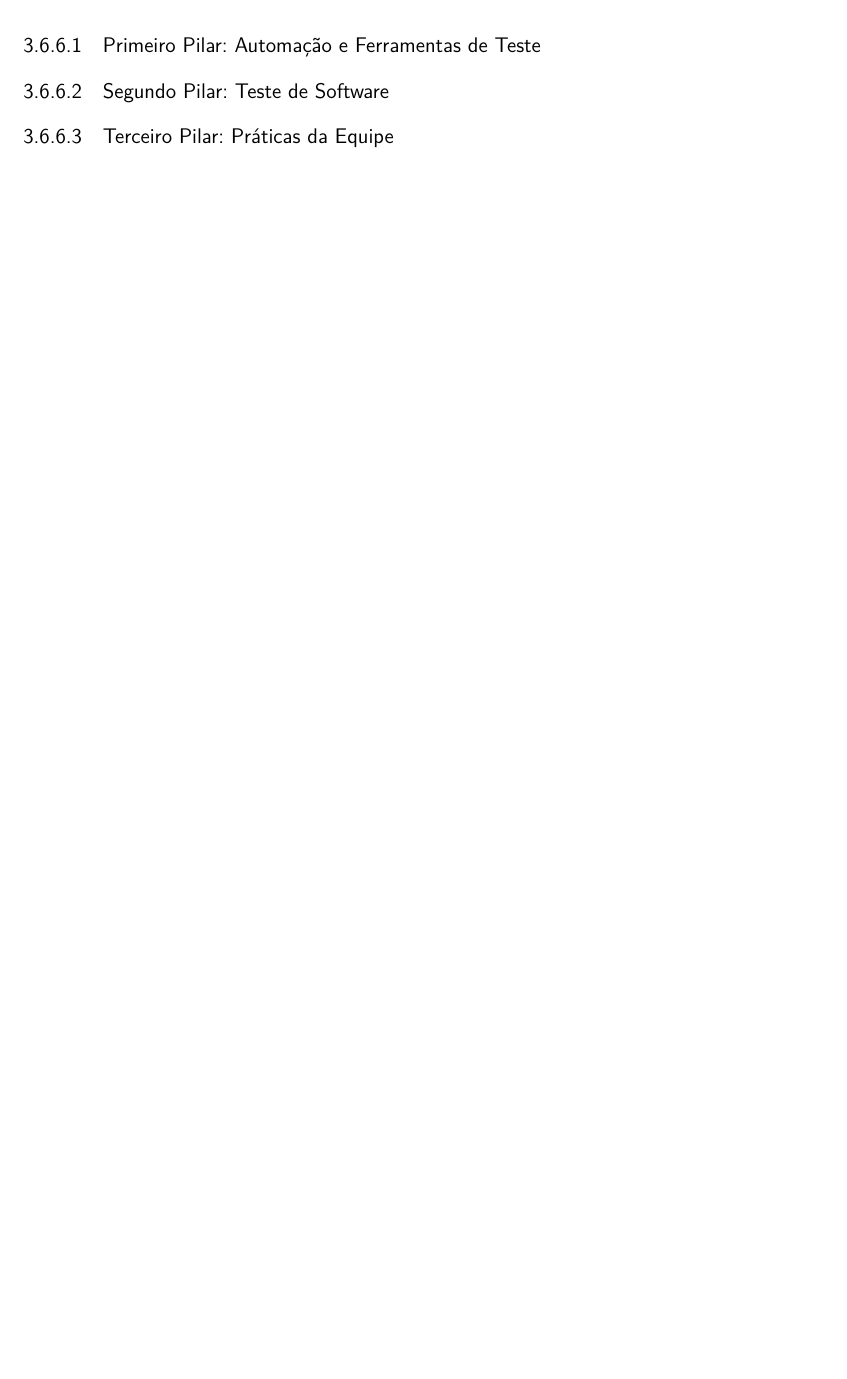
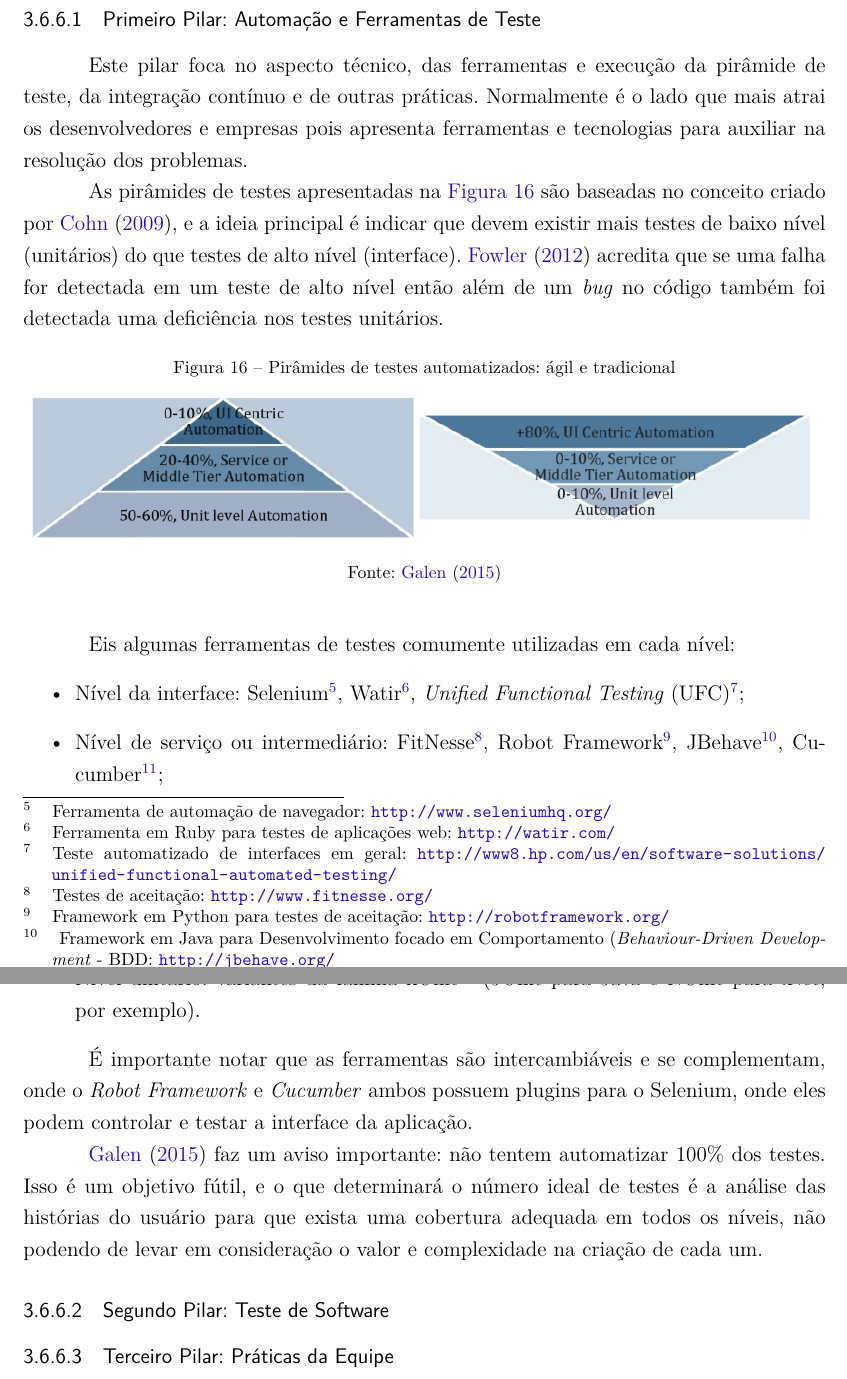
Before and after one commit to andreibosco/TIP8416-engenharia_de_software, a LaTeX thesis (abntex2-modelo-trabalho-academico.tex): part of page 39 of 44 before the commit and two parts of pages 39 and 40 of 45 after it, the two joined at a grey line, cut so that both start at the same text, the shorter picture padded with empty space. Compiled offline with pdfLaTeX.

Commit message:
Updates from ShareLaTeX

```diff
--- a/abntex2-modelo-trabalho-academico.tex
+++ b/abntex2-modelo-trabalho-academico.tex
@@ -1039,6 +1039,31 @@ Proposta de modelo criado por \citeonline{galen2015} para auxiliar na compreens
 
 
 \subsubsection{Primeiro Pilar: Automação e Ferramentas de Teste}
+Este pilar foca no aspecto técnico, das ferramentas e execução da pirâmide de teste, da integração contínuo e de outras práticas. Normalmente é o lado que mais atrai os desenvolvedores e empresas pois apresenta ferramentas e tecnologias para auxiliar na resolução dos problemas.
+
+As pirâmides de testes apresentadas na \autoref{fig:testing-pyramid-combined} são baseadas no conceito criado por \citeonline{cohn2009}, e a ideia principal é indicar que devem existir mais testes de baixo nível (unitários) do que testes de alto nível (interface). \citeonline{fowler2012} acredita que se uma falha for detectada em um teste de alto nível então além de um \emph{bug} no código também foi detectada uma deficiência nos testes unitários.
+
+\begin{figure}[H]
+    \centering
+    \caption{Pirâmides de testes automatizados: ágil e tradicional}
+    \graphicspath{ {./graphics/agile/} }
+    \includegraphics[scale=0.65]{testing-pyramid-combined}
+    \label{fig:testing-pyramid-combined}
+    \legend{Fonte: \citeonline{galen2015}}
+\end{figure}
+
+% FIXME: falar sobre os níveis
+Eis algumas ferramentas de testes comumente utilizadas em cada nível:
+\begin{itemize}
+    \item Nível da interface: Selenium\footnote{Ferramenta de automação de navegador: \url{http://www.seleniumhq.org/}}, Watir\footnote{Ferramenta em Ruby para testes de aplicações web: \url{http://watir.com/}}, \emph{Unified Functional Testing} (UFC)\footnote{Teste automatizado de interfaces em geral: \url{http://www8.hp.com/us/en/software-solutions/unified-functional-automated-testing/}};
+    \item Nível de serviço ou intermediário: FitNesse\footnote{Testes de aceitação: \url{http://www.fitnesse.org/}}, Robot Framework\footnote{Framework em Python para testes de aceitação: \url{http://robotframework.org/}}, JBehave\footnote{Framework em Java para Desenvolvimento focado em Comportamento (\emph{Behaviour-Driven Development} - BDD: \url{http://jbehave.org/}}, Cucumber\footnote{Outro sistema de BDD escrito em Ruby e compatível com diversas linguagens e frameworks: \url{https://cucumber.io/}};
+    \item Nível unitário: variantes da família xUnit\footnote{Para mais informações: \url{http://www.martinfowler.com/bliki/Xunit.html}} (JUnit para Java e NUnit para .Net, por exemplo).
+\end{itemize}
+
+É importante notar que as ferramentas são intercambiáveis e se complementam, onde o \emph{Robot Framework} e \emph{Cucumber} ambos possuem plugins para o Selenium, onde eles podem controlar e testar a interface da aplicação.
+
+\citeonline{galen2015} faz um aviso importante: não tentem automatizar 100\% dos testes. Isso é um objetivo fútil, e o que determinará o número ideal de testes é a análise das histórias do usuário para que exista uma cobertura adequada em todos os níveis, não podendo de levar em consideração o valor e complexidade na criação de cada um.
+
 % location 316-318 kindle - three pillars
 % This pillar is the technology-side of quality and testing and is not simply focused towards testing and testers. It includes tooling, execution of the Automation Test Pyramid, Continuous Integration, deep use of Extreme Programming technical practices, and support for ALM distributed collaboration tools.
 
```
Also changed, not shown: andrei-bibtex.bib (+27 -3 lines), graphics/agile/testing-pyramid-agile.PNG, graphics/agile/testing-pyramid-combined.png (added), abntex2-modelo-trabalho-academico.tex (6 more changed lines), 1 other file.
